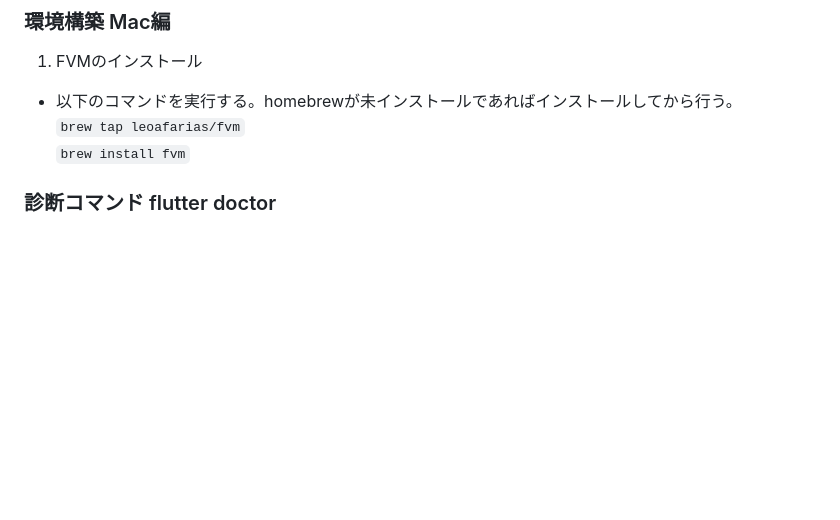
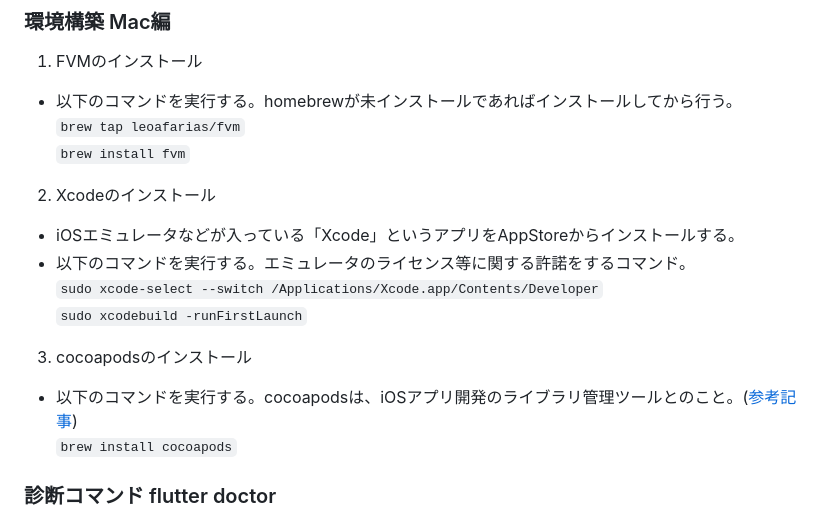
Before and after one commit to htpvdev/flutter-learning, a Markdown page: README.md, the part around the change. Rendered like a GitHub page; blank space fills up the shorter version.

Commit message:
mac加筆

```diff
--- a/README.md
+++ b/README.md
@@ -53,6 +53,14 @@
   - 以下のコマンドを実行する。homebrewが未インストールであればインストールしてから行う。
   `brew tap leoafarias/fvm`
   `brew install fvm`
+2. Xcodeのインストール
+  - iOSエミュレータなどが入っている「Xcode」というアプリをAppStoreからインストールする。
+  - 以下のコマンドを実行する。エミュレータのライセンス等に関する許諾をするコマンド。
+  `sudo xcode-select --switch /Applications/Xcode.app/Contents/Developer`
+  `sudo xcodebuild -runFirstLaunch`
+3. cocoapodsのインストール
+  - 以下のコマンドを実行する。cocoapodsは、iOSアプリ開発のライブラリ管理ツールとのこと。([参考記事](https://tech-begin.com/programming-coding/ios/about-cocoapods/))
+  `brew install cocoapods`
 
 ### 診断コマンド flutter doctor
 
```
